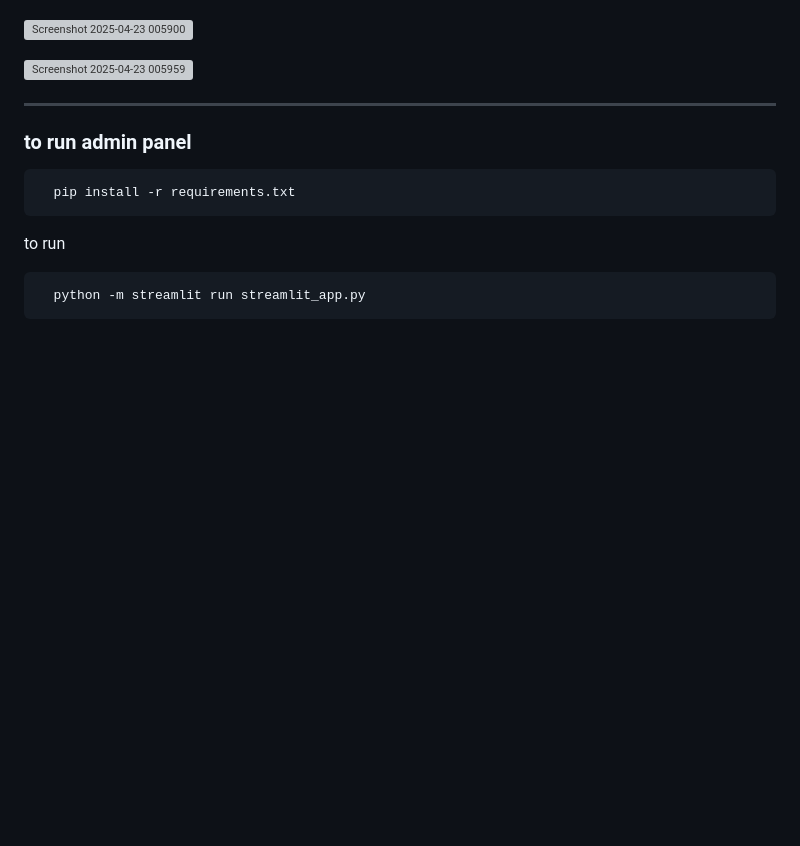
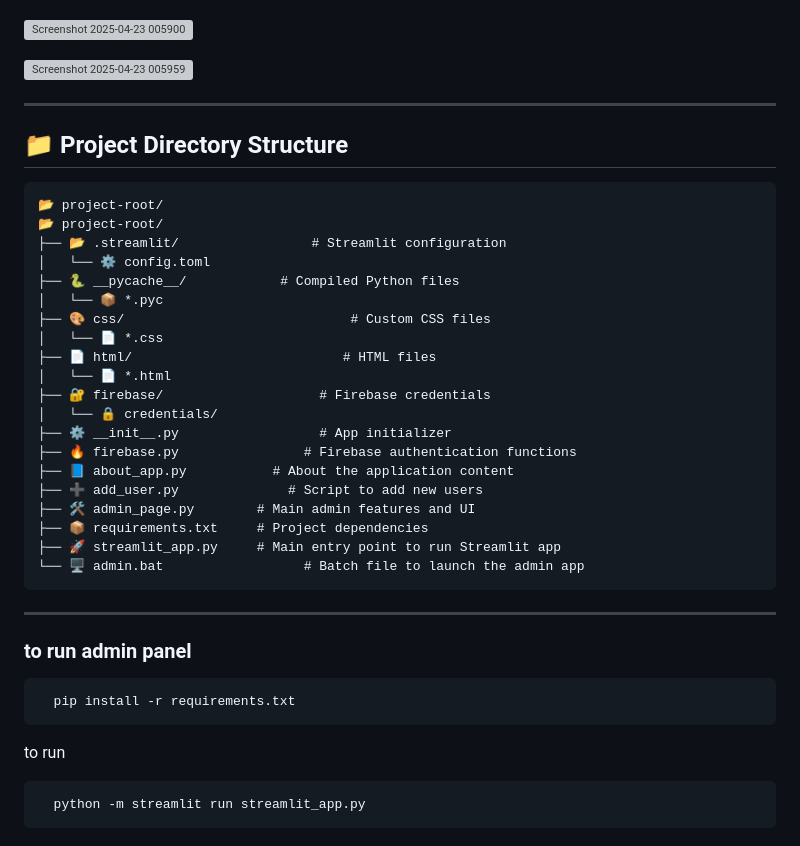
Before and after one commit to Nishant43S/file-link-Generator, a Markdown page: README.md, the part around the change. Rendered like a GitHub page; blank space fills up the shorter version; grey boxes are pictures that could not be loaded.

````diff
--- a/README.md
+++ b/README.md
@@ -172,6 +172,32 @@ to run
 
 ![Screenshot 2025-04-23 005959](https://github.com/user-attachments/assets/f6114869-9b15-411e-94c0-14278157ef5b)
 
+---
+
+## 📁 Project Directory Structure
+
+```plaintext
+📂 project-root/
+📂 project-root/
+├── 📂 .streamlit/                 # Streamlit configuration
+│   └── ⚙️ config.toml
+├── 🐍 __pycache__/            # Compiled Python files
+│   └── 📦 *.pyc
+├── 🎨 css/                             # Custom CSS files
+│   └── 📄 *.css
+├── 📄 html/                           # HTML files
+│   └── 📄 *.html
+├── 🔐 firebase/                    # Firebase credentials
+│   └── 🔒 credentials/
+├── ⚙️ __init__.py                  # App initializer
+├── 🔥 firebase.py                # Firebase authentication functions
+├── 📘 about_app.py           # About the application content
+├── ➕ add_user.py              # Script to add new users
+├── 🛠️ admin_page.py        # Main admin features and UI
+├── 📦 requirements.txt     # Project dependencies
+├── 🚀 streamlit_app.py     # Main entry point to run Streamlit app
+└── 🖥️ admin.bat                  # Batch file to launch the admin app
+```
 
 ---
 
````
